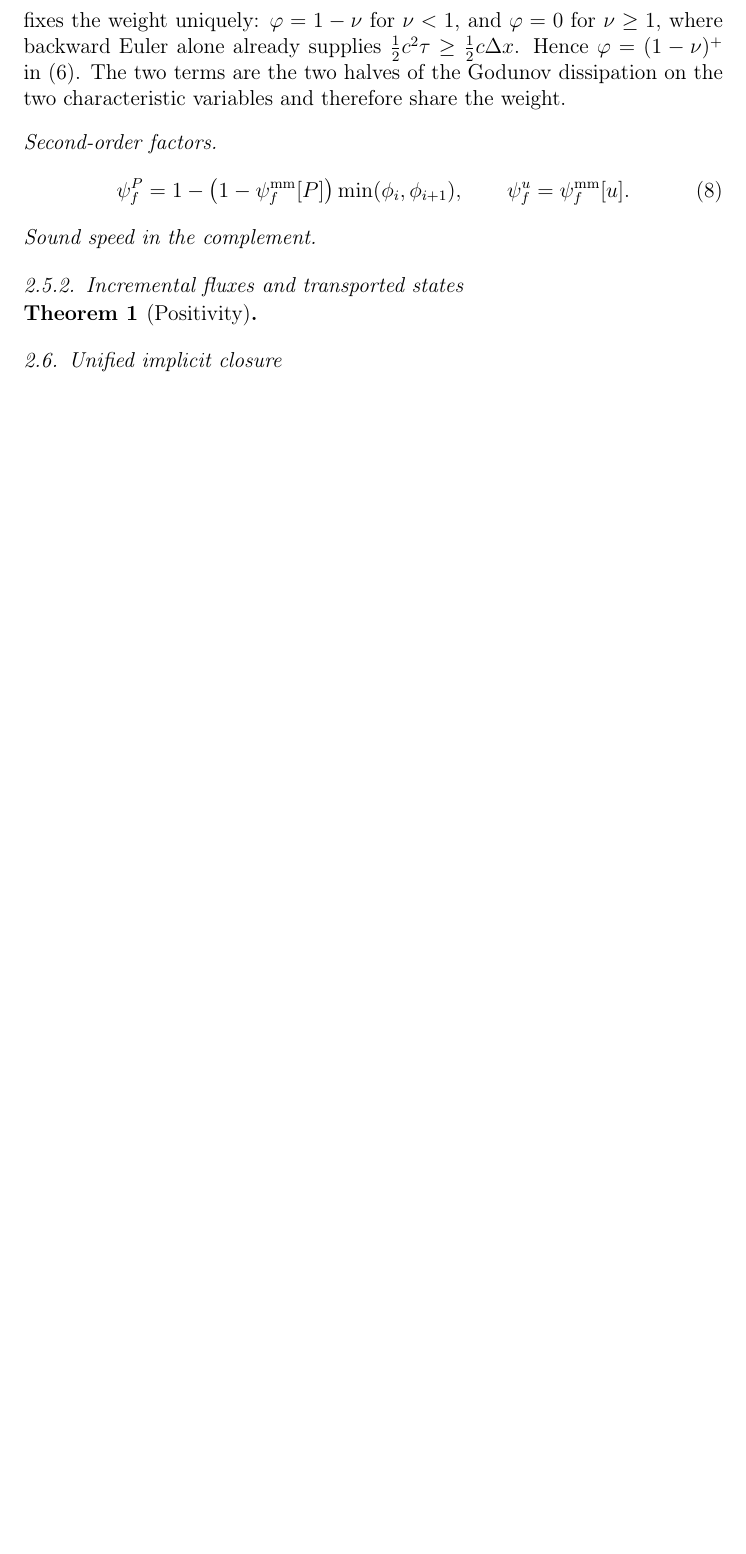
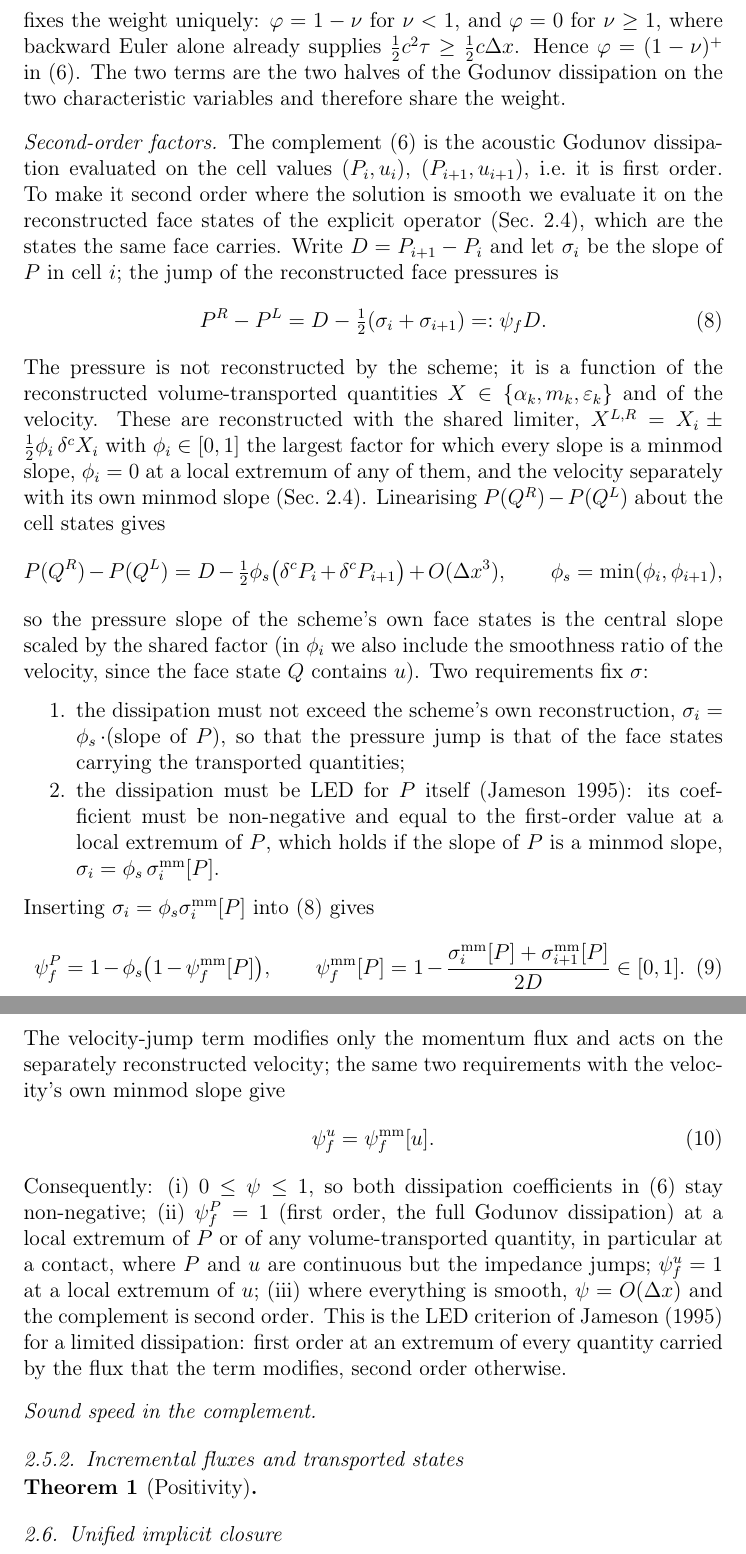
Before and after one commit to ZefengChen-Kairos/diffusionIMEX, a LaTeX paper (paper/main.tex, which reads paper/sections/03_method.tex): part of page 3 of 4 before the commit and two parts of pages 3 and 4 of 5 after it, the two joined at a grey line, cut so that both start at the same text, the shorter picture padded with empty space. Compiled offline with pdfLaTeX.

Commit message:
Second-order factors of the acoustic complement derived from the scheme's own reconstructed face states plus the LED criterion (paper Sec. 3 and B9.5 Thm 7)
Co-Authored-By: Claude Opus 5.5 <noreply@anthropic.com>
Claude-Session: https://claude.ai/code/session_01S1n65tsz3avypBq5vvRFNT

```diff
--- a/paper/sections/03_method.tex
+++ b/paper/sections/03_method.tex
@@ -92,18 +92,55 @@ variables and therefore share the weight.
 %    (Taylor--Green p order 1.81 -> 1.41, Sec. 5).
 
 \paragraph{Second-order factors}
-% Derivation in the text (B9.5 Thm 7): Jameson's LED criterion -- a dissipative term must be first
-% order at a local extremum of every quantity transported by the flux it modifies, and may be second
-% order where all of them are smooth.
+The complement \eqref{eq:faces} is the acoustic Godunov dissipation evaluated on the cell values
+$(P_i,u_i)$, $(P_{i+1},u_{i+1})$, i.e.\ it is first order. To make it second order where the solution is
+smooth we evaluate it on the reconstructed face states of the explicit operator (Sec.~\ref{sec:explicit}),
+which are the states the same face carries. Write $D=P_{i+1}-P_i$ and let $\sigma_i$ be the slope of $P$ in
+cell $i$; the jump of the reconstructed face pressures is
 \begin{equation}
-\psi^P_f=1-\big(1-\psi^{\rm mm}_f[P]\big)\min(\phi_i,\phi_{i+1}),\qquad \psi^u_f=\psi^{\rm mm}_f[u].
-\label{eq:psi}
+P^R-P^L=D-\tfrac12(\sigma_i+\sigma_{i+1})=:\psi_f D .
+\label{eq:psi_def}
 \end{equation}
-% TODO: the pressure-diffusion term modifies u_f, i.e. the volume flux of every volume-transported
-% quantity (alpha_k, m_k, eps_k) and the flux of the P equation -> coupled with the shared limiter phi
-% (0 at extrema); the velocity-jump term modifies only the momentum flux -> psi from u alone.
-% Smooth regions: psi^mm = 1 - (sigma_L + sigma_R)/(2D) = O(dx).
-% Without the coupling the shock tops overshoot (SPB 5.1 max p/p* 1.033, 5.2 1.024).
+The pressure is not reconstructed by the scheme; it is a function of the reconstructed volume-transported
+quantities $X\in\{\alpha_k,m_k,\varepsilon_k\}$ and of the velocity. These are reconstructed with the
+shared limiter, $X^{L,R}=X_i\pm\tfrac12\phi_i\,\delta^cX_i$ with $\phi_i\in[0,1]$ the largest factor for
+which every slope is a minmod slope, $\phi_i=0$ at a local extremum of any of them, and the velocity
+separately with its own minmod slope (Sec.~\ref{sec:explicit}). Linearising $P(Q^R)-P(Q^L)$ about the
+cell states gives
+\[
+P(Q^R)-P(Q^L)=D-\tfrac12\phi_s\big(\delta^cP_i+\delta^cP_{i+1}\big)+O(\Delta x^3),\qquad \phi_s=\min(\phi_i,\phi_{i+1}),
+\]
+so the pressure slope of the scheme's own face states is the central slope scaled by the shared factor
+(in $\phi_i$ we also include the smoothness ratio of the velocity, since the face state $Q$ contains $u$).
+Two requirements fix $\sigma$:
+\begin{enumerate}
+\item the dissipation must not exceed the scheme's own reconstruction, $\sigma_i=\phi_s\,\cdot$(slope of $P$),
+so that the pressure jump is that of the face states carrying the transported quantities;
+\item the dissipation must be LED for $P$ itself (Jameson 1995): its coefficient must be non-negative and
+equal to the first-order value at a local extremum of $P$, which holds if the slope of $P$ is a minmod
+slope, $\sigma_i=\phi_s\,\sigma^{\rm mm}_i[P]$.
+\end{enumerate}
+Inserting $\sigma_i=\phi_s\sigma^{\rm mm}_i[P]$ into \eqref{eq:psi_def} gives
+\begin{equation}
+\psi^P_f=1-\phi_s\big(1-\psi^{\rm mm}_f[P]\big),\qquad
+\psi^{\rm mm}_f[P]=1-\frac{\sigma^{\rm mm}_i[P]+\sigma^{\rm mm}_{i+1}[P]}{2D}\in[0,1].
+\label{eq:psiP}
+\end{equation}
+The velocity-jump term modifies only the momentum flux and acts on the separately reconstructed velocity;
+the same two requirements with the velocity's own minmod slope give
+\begin{equation}
+\psi^u_f=\psi^{\rm mm}_f[u].
+\label{eq:psiu}
+\end{equation}
+Consequently: (i) $0\le\psi\le1$, so both dissipation coefficients in \eqref{eq:faces} stay non-negative;
+(ii) $\psi^P_f=1$ (first order, the full Godunov dissipation) at a local extremum of $P$ or of any
+volume-transported quantity, in particular at a contact, where $P$ and $u$ are continuous but the
+impedance jumps; $\psi^u_f=1$ at a local extremum of $u$; (iii) where everything is smooth,
+$\psi=O(\Delta x)$ and the complement is second order. This is the LED criterion of Jameson (1995) for a
+limited dissipation: first order at an extremum of every quantity carried by the flux that the term
+modifies, second order otherwise.
+% Remark (numerics, Sec. 5): with psi^P = psi^mm[P] only (requirement 1 dropped) the shock tops overshoot
+% (SPB 5.1 max p/p* 1.033, SPB 5.2 1.024); with the coupling 1.005 and 1.001.
 
 \paragraph{Sound speed in the complement}
 % Remark: the frozen sound speed is subcharacteristic for every relaxed closure,
```
Also changed, not shown: docs/derivation/B_TV_IMEX.md (+1 -1 lines).
